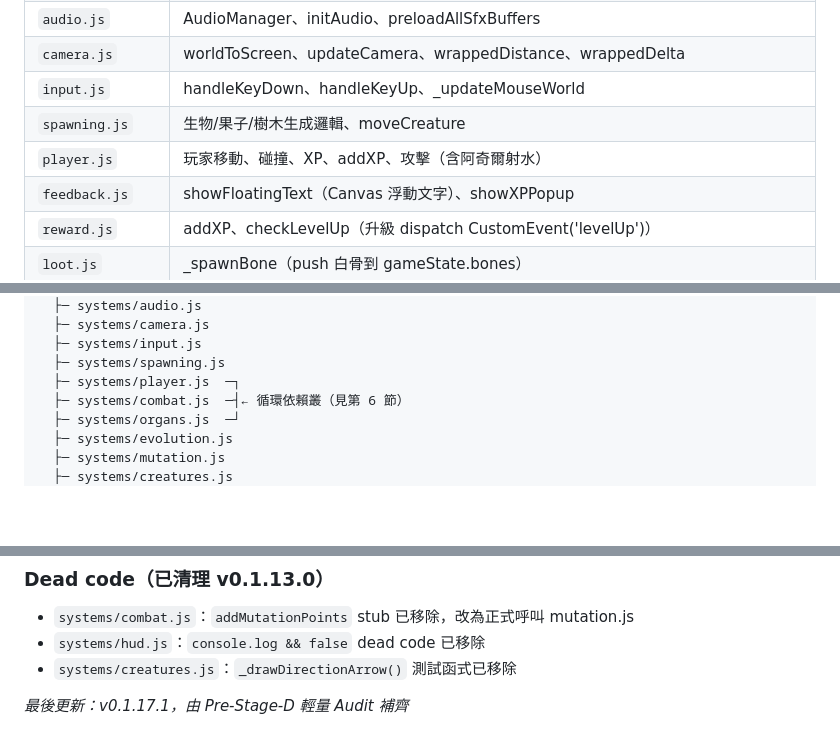
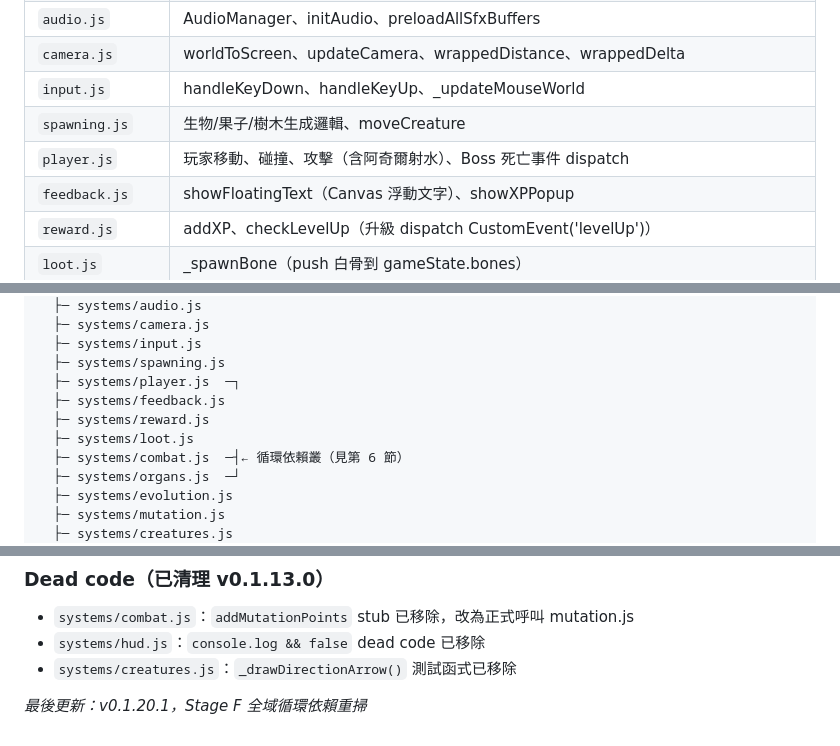
Before and after one commit to Resikiser97/silent-koel, a Markdown page: ARCH.md, 3 parts joined by grey strips. Drawn GitHub-style; blank space fills up the shorter version.

Commit message:
docs: refresh stage f dependency audit

```diff
--- a/ARCH.md
+++ b/ARCH.md
@@ -68,7 +68,7 @@
 | `camera.js` | worldToScreen、updateCamera、wrappedDistance、wrappedDelta |
 | `input.js` | handleKeyDown、handleKeyUp、_updateMouseWorld |
 | `spawning.js` | 生物/果子/樹木生成邏輯、moveCreature |
-| `player.js` | 玩家移動、碰撞、XP、addXP、攻擊（含阿奇爾射水） |
+| `player.js` | 玩家移動、碰撞、攻擊（含阿奇爾射水）、Boss 死亡事件 dispatch |
 | `feedback.js` | showFloatingText（Canvas 浮動文字）、showXPPopup |
 | `reward.js` | addXP、checkLevelUp（升級 dispatch CustomEvent('levelUp')） |
 | `loot.js` | _spawnBone（push 白骨到 gameState.bones） |
@@ -140,6 +140,9 @@ main.js
   ├─ systems/input.js
   ├─ systems/spawning.js
   ├─ systems/player.js  ─┐
+  ├─ systems/feedback.js
+  ├─ systems/reward.js
+  ├─ systems/loot.js
   ├─ systems/combat.js  ─┤← 循環依賴叢（見第 6 節）
   ├─ systems/organs.js  ─┘
   ├─ systems/evolution.js
@@ -273,4 +297,4 @@ organs.js  ──imports──▶  gameFlow.js
 - `systems/hud.js`：`console.log && false` dead code 已移除
 - `systems/creatures.js`：`_drawDirectionArrow()` 測試函式已移除
 
-*最後更新：v0.1.17.1，由 Pre-Stage-D 輕量 Audit 補齊*
+*最後更新：v0.1.20.1，Stage F 全域循環依賴重掃*
```
Also changed, not shown: other parts of ARCH.md (+41 -20 lines).
